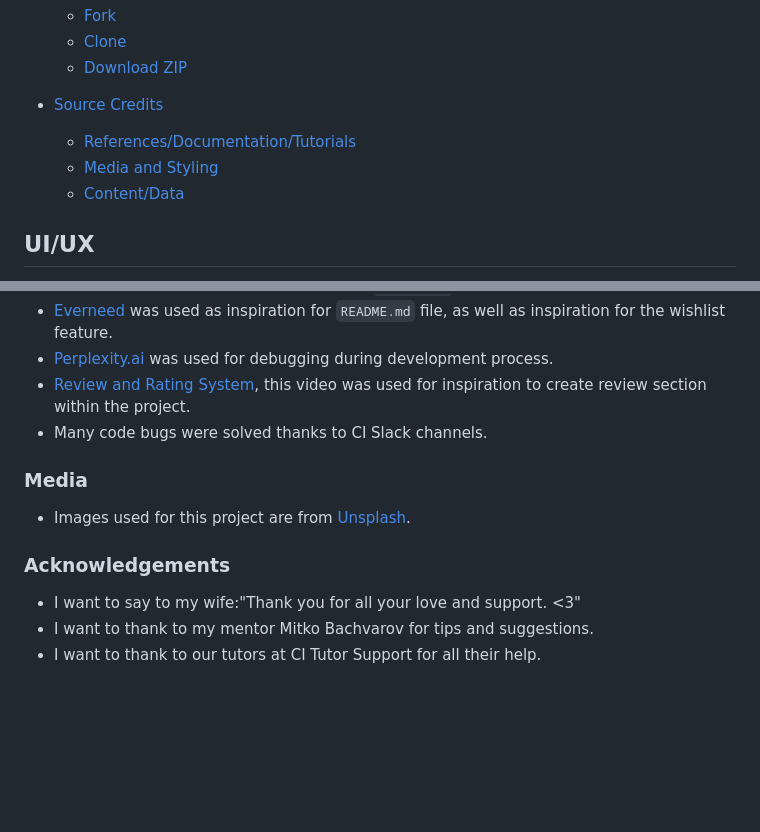
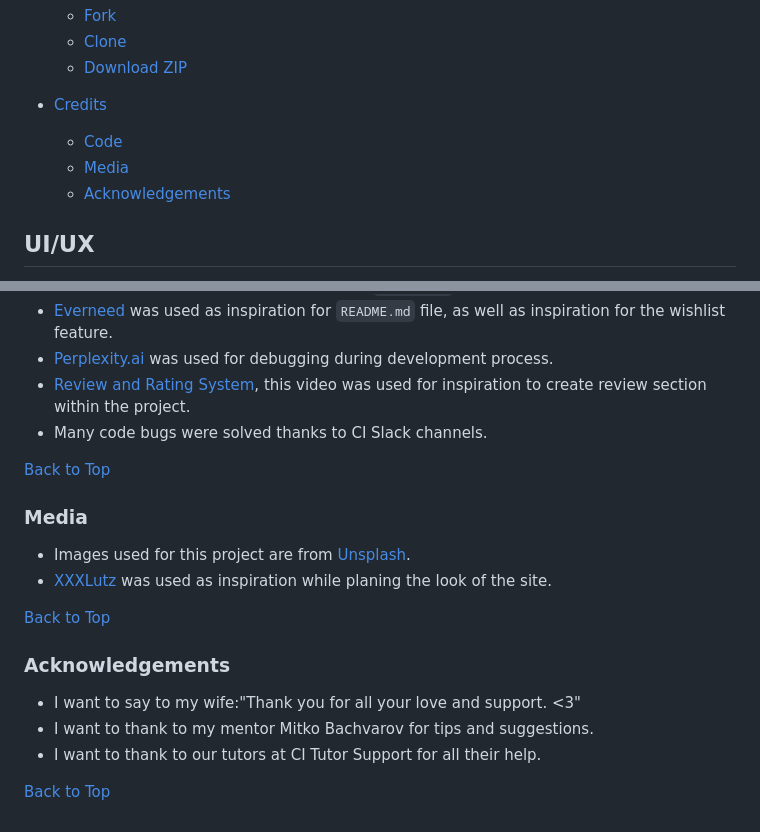
Before and after one commit to AleksandarJavorovic/cooktopia, a Markdown page: README.md, 2 parts joined by grey strips. Rendered like a GitHub page; blank space fills up the shorter version.

Commit message:
update credits section of readme file

```diff
--- a/README.md
+++ b/README.md
@@ -82,10 +82,10 @@ Our target customers are anyone in need of functional, modern, high-quality prod
     - [Clone](#clone)
     - [Download ZIP](#download-as-zip)
 
-- [Source Credits](#source-credits)
-    - [References/Documentation/Tutorials](#referencesdocumentationtutorials)
-    - [Media and Styling](#media-and-styling)
-    - [Content/Data](#contentdata)
+- [Credits](#credits)
+    - [Code](#code)
+    - [Media](#media)
+    - [Acknowledgements](#acknowledgements)
 
 ## UI/UX
 
@@ -1189,12 +1189,19 @@ else:
 - [Review and Rating System](https://www.youtube.com/watch?v=3KCBN7WJXMY&list=PLFNQLcwO1GaY3dy2i6F5vQ60YGDRUD-bX), this video was used for inspiration to create review section within the project.
 - Many code bugs were solved thanks to CI Slack channels.
 
+[Back to Top](#table-of-contents)
+
 ### Media
 
 - Images used for this project are from [Unsplash](https://unsplash.com/).
+- [XXXLutz](https://www.xxxlutz.de/) was used as inspiration while planing the look of the site.
+
+[Back to Top](#table-of-contents)
 
 ### Acknowledgements
 
 - I want to say to my wife:"Thank you for all your love and support. <3"
 - I want to thank to my mentor Mitko Bachvarov for tips and suggestions.
 - I want to thank to our tutors at CI Tutor Support for all their help.
+
+[Back to Top](#table-of-contents)
```
